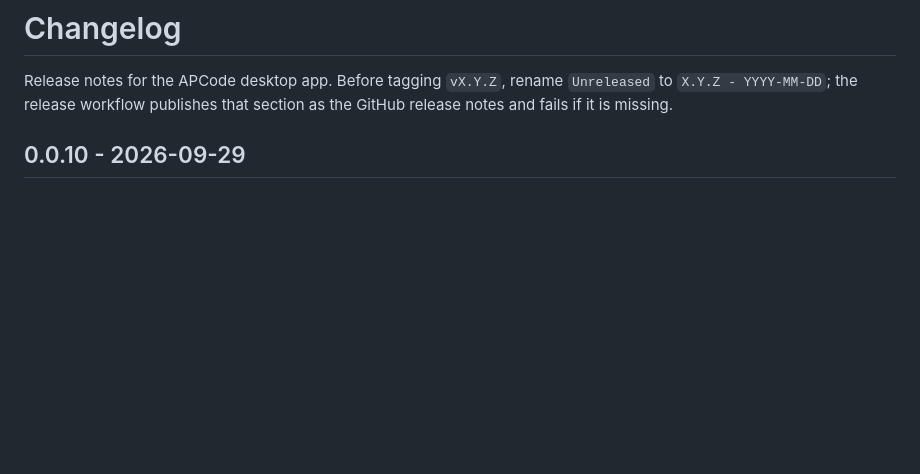
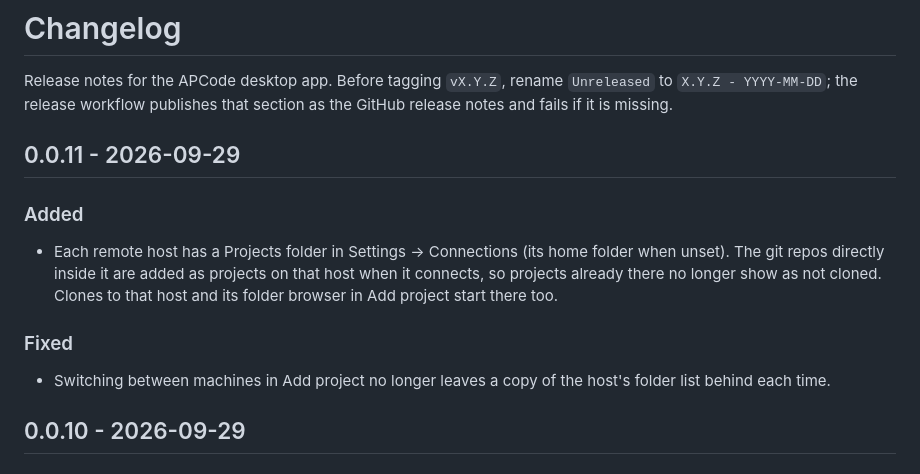
Before and after one commit to masmeert/code, a Markdown page: CHANGELOG.md, the part around the change. GitHub-like rendering; blank space fills up the shorter version.

Commit message:
Note the changes since 0.0.10 in the changelog

```diff
--- a/CHANGELOG.md
+++ b/CHANGELOG.md
@@ -1,6 +1,16 @@
 # Changelog
 
 Release notes for the APCode desktop app. Before tagging `vX.Y.Z`, rename `Unreleased` to `X.Y.Z - YYYY-MM-DD`; the release workflow publishes that section as the GitHub release notes and fails if it is missing.
+
+## 0.0.11 - 2026-09-29
+
+### Added
+
+- Each remote host has a Projects folder in Settings → Connections (its home folder when unset). The git repos directly inside it are added as projects on that host when it connects, so projects already there no longer show as not cloned. Clones to that host and its folder browser in Add project start there too.
+
+### Fixed
+
+- Switching between machines in Add project no longer leaves a copy of the host's folder list behind each time.
 
 ## 0.0.10 - 2026-09-29
 
```
